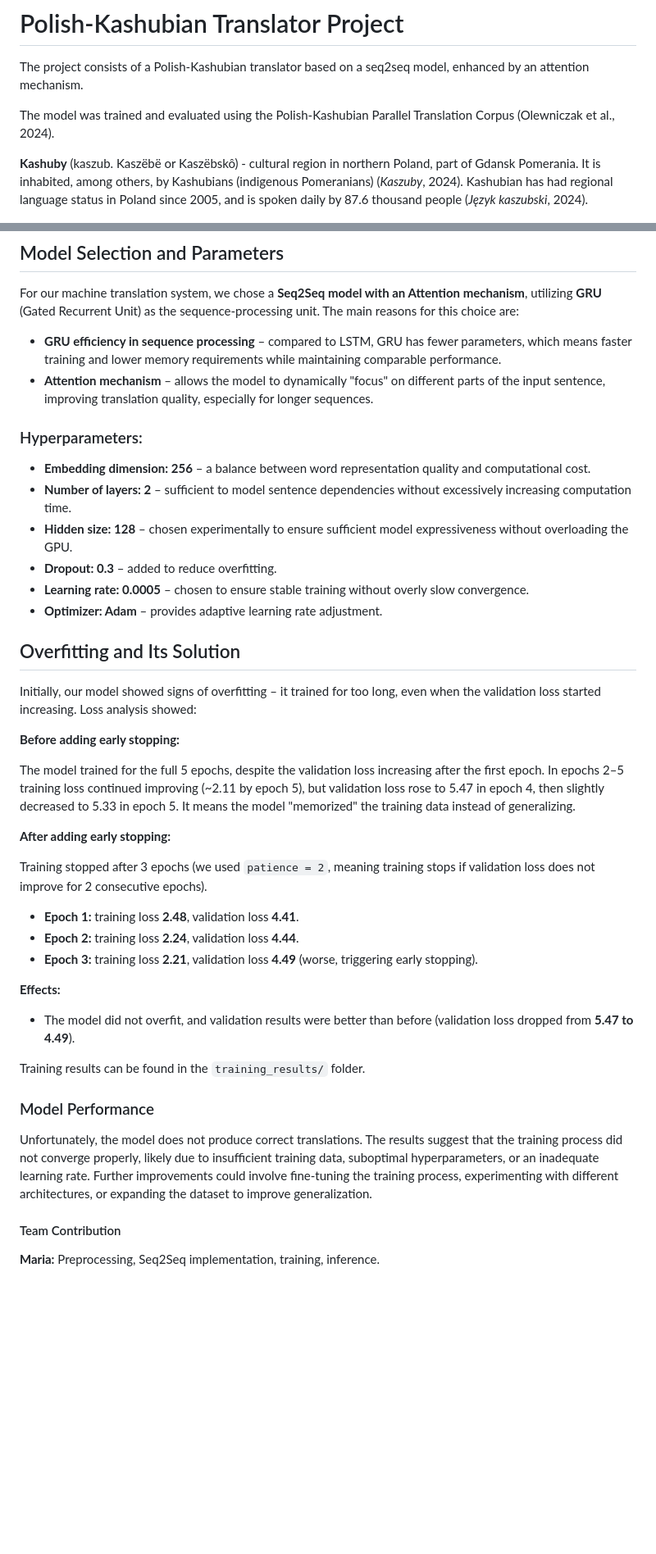
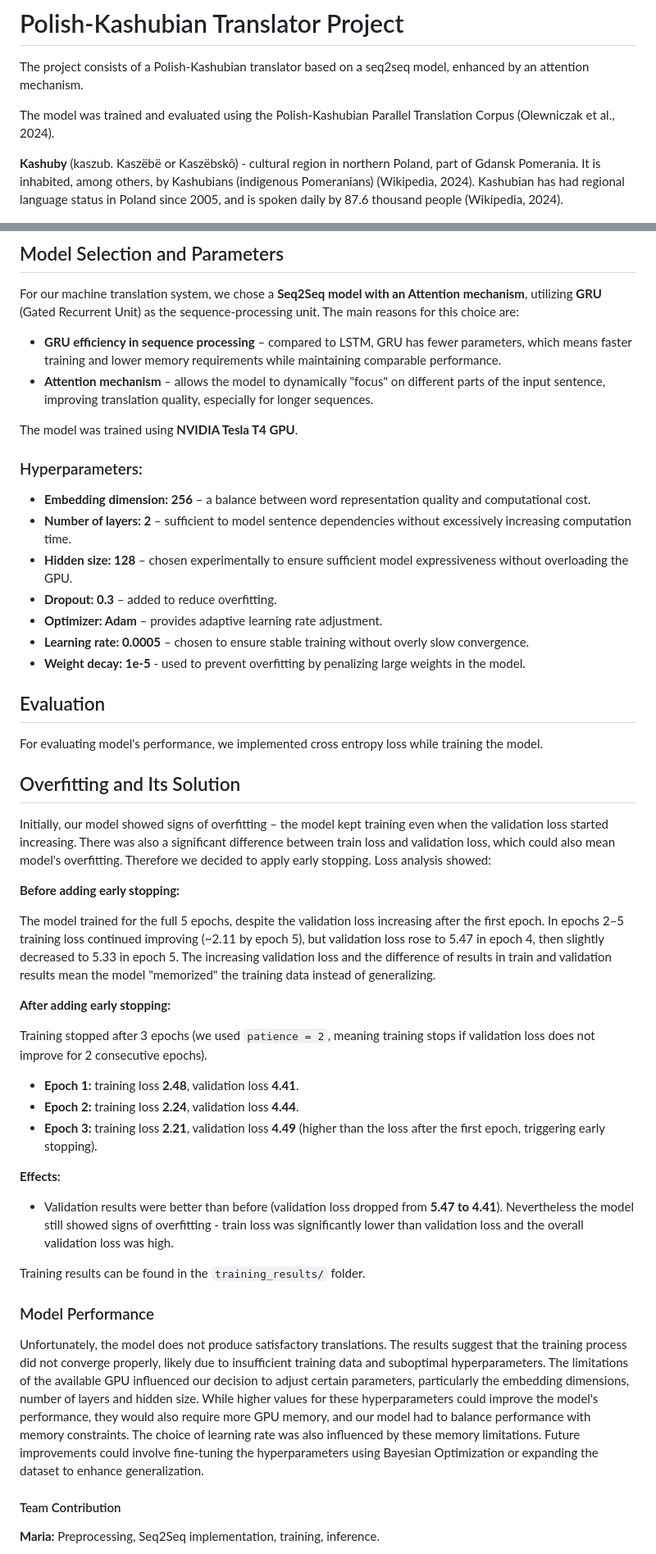
Before and after one commit to mariah881/polkash_translator_project, a Markdown page: README.md, 2 parts joined by grey strips. Shown at 82% size. Drawn GitHub-style; blank space fills up the shorter version.

```diff
--- a/README.md
+++ b/README.md
@@ -5,7 +5,7 @@ The project consists of a Polish-Kashubian translator based on a seq2seq model,
 The model was trained and evaluated using the Polish-Kashubian Parallel Translation Corpus (Olewniczak et al., 2024).
 
 
-**Kashuby** (kaszub. Kaszëbë or Kaszëbskô) - cultural region in northern Poland, part of Gdansk Pomerania. It is inhabited, among others, by Kashubians (indigenous Pomeranians) (_Kaszuby_, 2024). Kashubian has had regional language status in Poland since 2005, and is spoken daily by 87.6 thousand people (_Język kaszubski_, 2024).
+**Kashuby** (kaszub. Kaszëbë or Kaszëbskô) - cultural region in northern Poland, part of Gdansk Pomerania. It is inhabited, among others, by Kashubians (indigenous Pomeranians) (Wikipedia, 2024). Kashubian has had regional language status in Poland since 2005, and is spoken daily by 87.6 thousand people (Wikipedia, 2024).
 
 <img src="./assets/kaszuby.png" alt="Kaszuby" width="200" />
 
@@ -87,6 +87,7 @@ For our machine translation system, we chose a **Seq2Seq model with an Attention
 - **GRU efficiency in sequence processing** – compared to LSTM, GRU has fewer parameters, which means faster training and lower memory requirements while maintaining comparable performance.
 - **Attention mechanism** – allows the model to dynamically "focus" on different parts of the input sentence, improving translation quality, especially for longer sequences.
 
+The model was trained using **NVIDIA Tesla T4 GPU**.
 
 ### Hyperparameters:
 
@@ -94,33 +95,39 @@ For our machine translation system, we chose a **Seq2Seq model with an Attention
 - **Number of layers: 2** – sufficient to model sentence dependencies without excessively increasing computation time.
 - **Hidden size: 128** – chosen experimentally to ensure sufficient model expressiveness without overloading the GPU.
 - **Dropout: 0.3** – added to reduce overfitting.
+- **Optimizer: Adam** – provides adaptive learning rate adjustment.
 - **Learning rate: 0.0005** – chosen to ensure stable training without overly slow convergence.
-- **Optimizer: Adam** – provides adaptive learning rate adjustment.
+- **Weight decay: 1e-5** - used to prevent overfitting by penalizing large weights in the model.
 
+## Evaluation
+
+For evaluating model's performance, we implemented cross entropy loss while training the model.
 
 ## Overfitting and Its Solution
 
-Initially, our model showed signs of overfitting – it trained for too long, even when the validation loss started increasing. Loss analysis showed:
+Initially, our model showed signs of overfitting – the model kept training even when the validation loss started increasing. There was also a significant difference between train loss and validation loss, which could also mean model's overfitting. Therefore we decided to apply early stopping. Loss analysis showed:
 
 **Before adding early stopping:**
 
-The model trained for the full 5 epochs, despite the validation loss increasing after the first epoch. In epochs 2–5 training loss continued improving (~2.11 by epoch 5), but validation loss rose to 5.47 in epoch 4, then slightly decreased to 5.33 in epoch 5. It means the model "memorized" the training data instead of generalizing.
+The model trained for the full 5 epochs, despite the validation loss increasing after the first epoch. In epochs 2–5 training loss continued improving (~2.11 by epoch 5), but validation loss rose to 5.47 in epoch 4, then slightly decreased to 5.33 in epoch 5. The increasing validation loss
+and the difference of results in train and validation results mean the model "memorized" the training data instead of generalizing.
 
 **After adding early stopping:**
 
 Training stopped after 3 epochs (we used `patience = 2`, meaning training stops if validation loss does not improve for 2 consecutive epochs).
 - **Epoch 1:** training loss **2.48**, validation loss **4.41**.
 - **Epoch 2:** training loss **2.24**, validation loss **4.44**.
-- **Epoch 3:** training loss **2.21**, validation loss **4.49** (worse, triggering early stopping).
+- **Epoch 3:** training loss **2.21**, validation loss **4.49** (higher than the loss after the first epoch, triggering early stopping).
 
 **Effects:**
-- The model did not overfit, and validation results were better than before (validation loss dropped from **5.47 to 4.49**).
+- Validation results were better than before (validation loss dropped from **5.47 to 4.41**). Nevertheless the model still showed signs of overfitting -
+train loss was significantly lower than validation loss and the overall validation loss was high.
 
- Training results can be found in the `training_results/` folder.
+Training results can be found in the `training_results/` folder.
 
 ### Model Performance
 
-Unfortunately, the model does not produce correct translations. The results suggest that the training process did not converge properly, likely due to insufficient training data, suboptimal hyperparameters, or an inadequate learning rate. Further improvements could involve fine-tuning the training process, experimenting with different architectures, or expanding the dataset to improve generalization.
+Unfortunately, the model does not produce satisfactory translations. The results suggest that the training process did not converge properly, likely due to insufficient training data and suboptimal hyperparameters. The limitations of the available GPU influenced our decision to adjust certain parameters, particularly the embedding dimensions, number of layers and hidden size. While higher values for these hyperparameters could improve the model's performance, they would also require more GPU memory, and our model had to balance performance with memory constraints. The choice of learning rate was also influenced by these memory limitations. Future improvements could involve fine-tuning the hyperparameters using Bayesian Optimization or expanding the dataset to enhance generalization.
 
 #### Team Contribution
 
```
